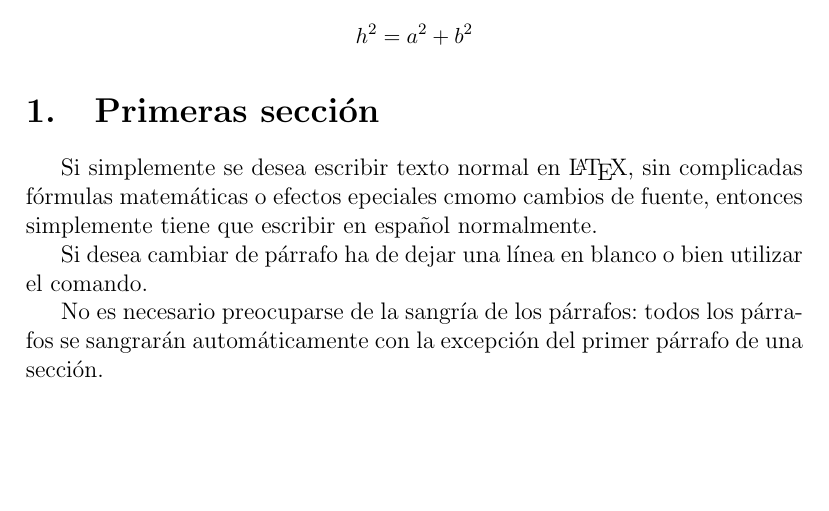
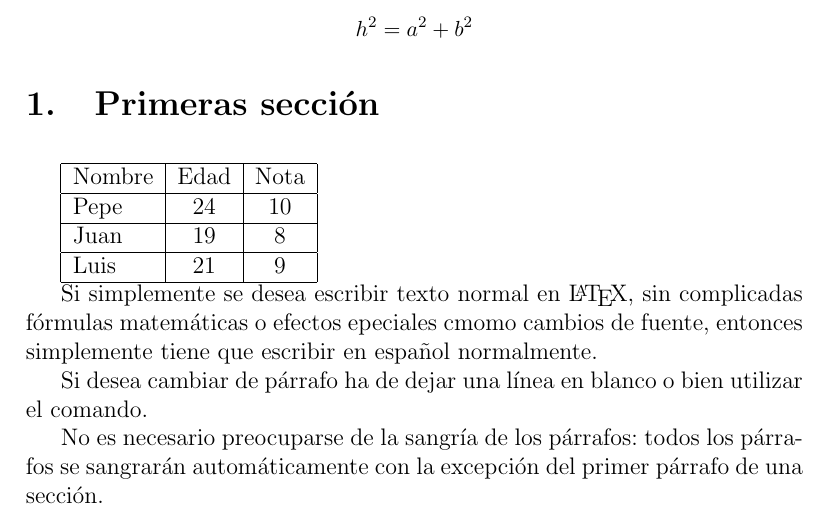
Before and after one commit to alu0100798678/Prct03, a LaTeX paper (src/latex-src.tex): part of page 1 of 2 before the commit and part of page 2 of 3 after it, cut so that both start at the same text, the shorter picture padded with empty space. Compiled offline with pdfLaTeX.

Commit message:
Gráfico

```diff
--- a/src/latex-src.tex
+++ b/src/latex-src.tex
@@ -1,4 +1,5 @@
 \documentclass[a4paper,12pt]{article}
 \usepackage[utf8]{inputenc}
 \usepackage[spanish]{babel}
+\usepackage{graphicx}
 \begin{document}
@@ -20,6 +22,16 @@
 \end{abstract}
 
 \section{Primeras sección}
+
+\bigskip
+\begin{tabular}{|l|c|c|}
+\hline
+  Nombre & Edad & Nota \\ \hline
+  Pepe   &  24  &   10 \\ \hline
+  Juan   &  19  &    8 \\ \hline
+  Luis   &  21  &    9 \\ \hline
+\end{tabular}
+
 Si simplemente se desea escribir texto normal en \LaTeX{},
 sin complicadas f\'ormulas matem\'aticas o efectos epeciales
 cmomo cambios de fuente, entonces simplemente tiene que escribir
```
Also changed, not shown: src/latex-src.tex (1 more changed lines), 4 other files.
